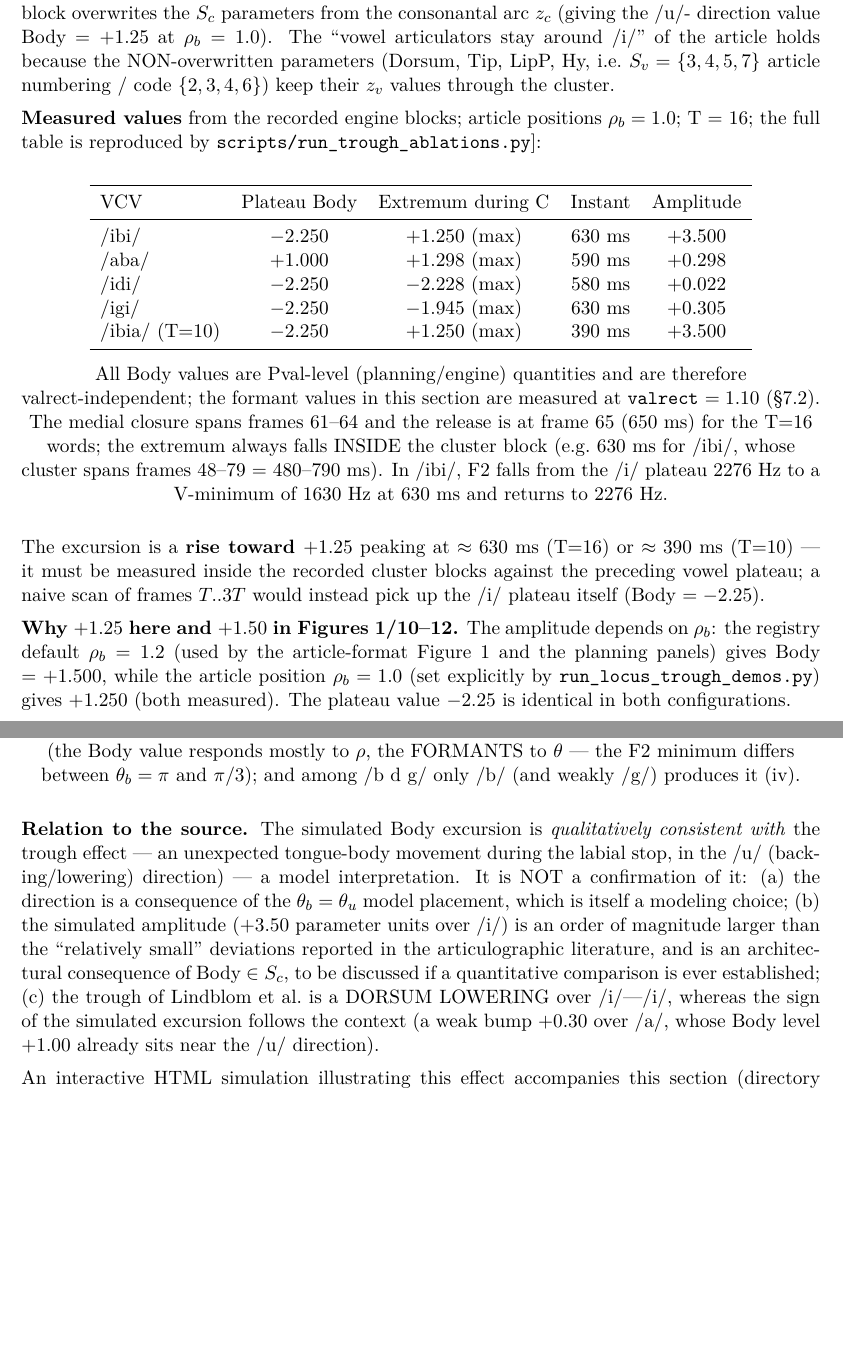
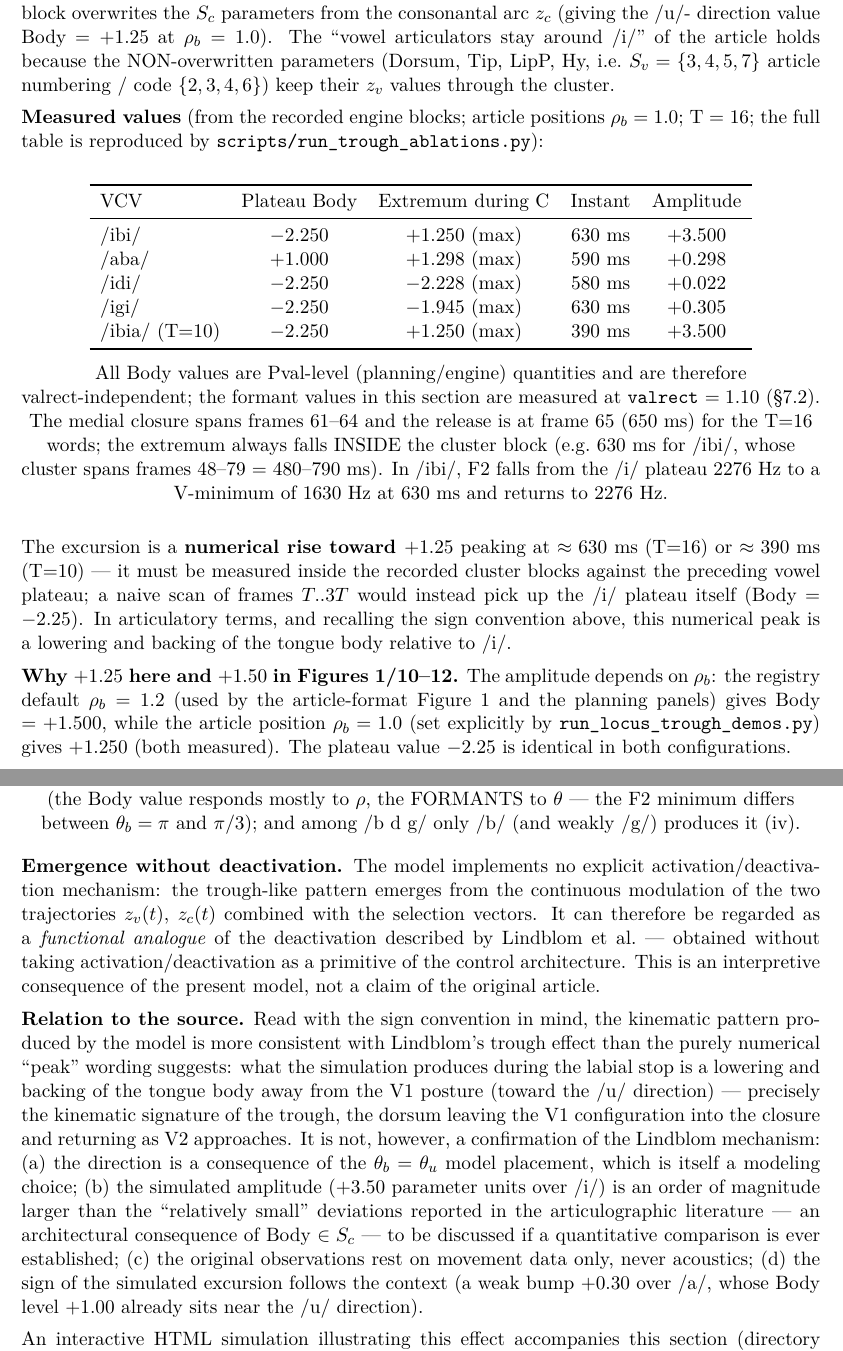
Before and after one commit to FBerthommier/big.bi-supplement, a LaTeX document (docs/manual.tex): two parts of pages 17 and 18 of 27 before the commit and two parts of pages 17 and 18 of 29 after it, joined at a grey line, cut so that both start at the same text, the shorter picture padded with empty space. Compiled offline with pdfLaTeX.

Commit message:
docs(manual): Demo 3 — articulatory reading of the Body 'peak' and strengthened Lindblom relation

```diff
--- a/docs/manual.tex
+++ b/docs/manual.tex
@@ -1098,8 +1108,9 @@ NON-overwritten parameters (Dorsum, Tip, LipP, Hy, i.e.\
 $S_v = \{3,4,5,7\}$ article numbering / code $\{2,3,4,6\}$) keep
 their $z_v$ values through the cluster.
 
-\textbf{Measured values} from the recorded engine blocks; article positions $\rho_b = 1.0$; T = 16; the full table is
-reproduced by \texttt{scripts/run\_trough\_ablations.py}]:
+\textbf{Measured values} (from the recorded engine blocks; article
+positions $\rho_b = 1.0$; T = 16; the full table is reproduced by
+\texttt{scripts/run\_trough\_ablations.py}):
 
 \begin{center}
 \begin{tabular}{lcccc}
@@ -1126,11 +1137,13 @@ F2 falls from the /i/ plateau $2276$~Hz to a V-minimum of $1630$~Hz
 at 630 ms and returns to $2276$~Hz.
 \end{center}
 
-The excursion is a \textbf{rise toward $+1.25$} peaking at
+The excursion is a \textbf{numerical rise toward $+1.25$} peaking at
 $\approx 630$~ms (T=16) or $\approx 390$~ms (T=10) --- it must be
 measured inside the recorded cluster blocks against the preceding
 vowel plateau; a naive scan of frames $T..3T$ would instead pick up
-the /i/ plateau itself (Body $= -2.25$).
+the /i/ plateau itself (Body $= -2.25$). In articulatory terms, and
+recalling the sign convention above, this numerical peak is a
+lowering and backing of the tongue body relative to /i/.
 
 \textbf{Why $+1.25$ here and $+1.50$ in Figures 1/10--12.} The
 amplitude depends on $\rho_b$: the registry default $\rho_b = 1.2$
@@ -1170,21 +1183,35 @@ minimum differs between $\theta_b = \pi$ and $\pi/3$); and among
 /b d g/ only /b/ (and weakly /g/) produces it (iv).
 \end{center}
 
-\textbf{Relation to the source.} The simulated Body excursion is
-\emph{qualitatively consistent with} the trough effect --- an
-unexpected tongue-body movement during the labial stop, in the /u/
-(backing/lowering) direction) --- a model interpretation. It is NOT a
-confirmation of it: (a) the direction is a consequence of the
-$\theta_b = \theta_u$ model placement, which is itself a modeling
-choice; (b) the simulated amplitude ($+3.50$ parameter units over
-/i/) is an order of magnitude larger than the ``relatively small''
-deviations reported in the articulographic literature, and is an
-architectural consequence of Body $\in S_c$, to be discussed if a
-quantitative comparison is ever established; (c) the trough of
-Lindblom et al.\ is a DORSUM LOWERING over /i/---/i/, whereas the
-sign of the simulated excursion follows the context (a weak bump
-$+0.30$ over /a/, whose Body level $+1.00$ already sits near the /u/
-direction).
+\textbf{Emergence without deactivation.} The model implements no
+explicit activation/deactivation mechanism: the trough-like pattern
+emerges from the continuous modulation of the two trajectories
+$z_v(t)$, $z_c(t)$ combined with the selection vectors. It can
+therefore be regarded as a \emph{functional analogue} of the
+deactivation described by Lindblom et al.\ --- obtained without
+taking activation/deactivation as a primitive of the control
+architecture. This is an interpretive consequence of the present
+model, not a claim of the original article.
+
+\textbf{Relation to the source.} Read with the sign convention in
+mind, the kinematic pattern produced by the model is more consistent
+with Lindblom's trough effect than the purely numerical ``peak''
+wording suggests: what the simulation produces during the labial
+stop is a lowering and backing of the tongue body away from the V1
+posture (toward the /u/ direction) --- precisely the kinematic
+signature of the trough, the dorsum leaving the V1 configuration
+into the closure and returning as V2 approaches. It is not,
+however, a confirmation of the Lindblom mechanism: (a) the direction
+is a consequence of the $\theta_b = \theta_u$ model placement, which
+is itself a modeling choice; (b) the simulated amplitude ($+3.50$
+parameter units over /i/) is an order of magnitude larger than the
+``relatively small'' deviations reported in the articulographic
+literature --- an architectural consequence of Body $\in S_c$ --- to
+be discussed if a quantitative comparison is ever established; (c)
+the original observations rest on movement data only, never
+acoustics; (d) the sign of the simulated excursion follows the
+context (a weak bump $+0.30$ over /a/, whose Body level $+1.00$
+already sits near the /u/ direction).
 
 An interactive HTML simulation illustrating this effect accompanies
 this section (directory \texttt{simulations/}).
@@ -1201,3 +1226,6 @@ the consonant for /ibi/ (rise from the /i/ level $-2.25$ toward the
+sign convention, a lowering and backing of the tongue body away from
+/i/); the excursion over /aba/ is weak ($+0.30$). The shaded region
+is the recorded engine cluster block (frames 480--790 ms at T=16).}
 \end{figure}
 
 \begin{figure}[h]
```
Also changed, not shown: docs/manual.tex (33 more changed lines), 1 other file.
